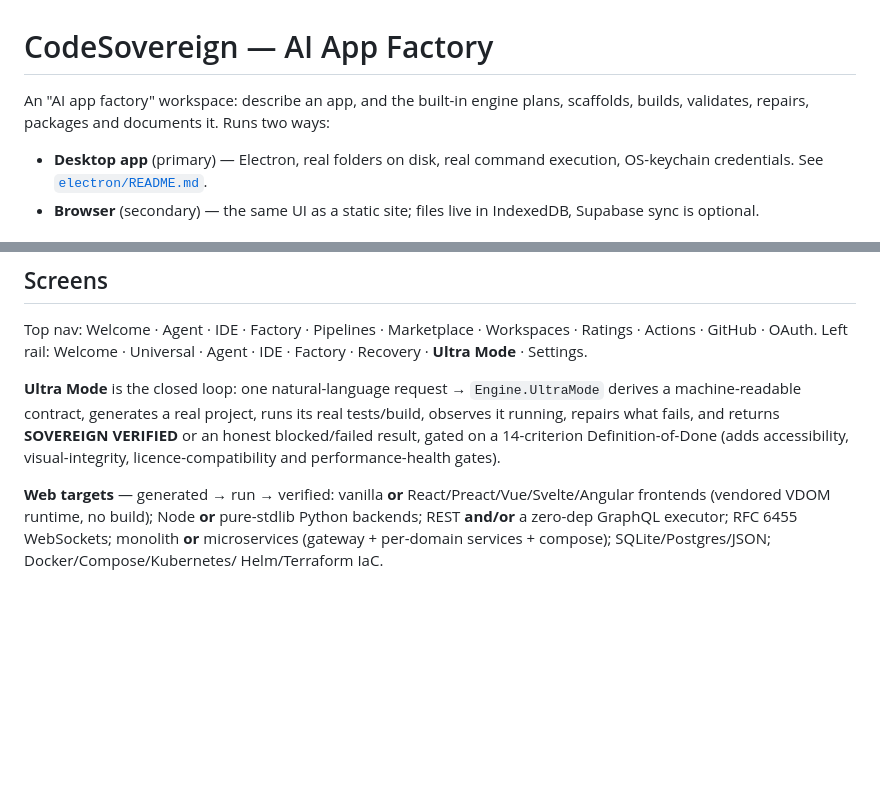
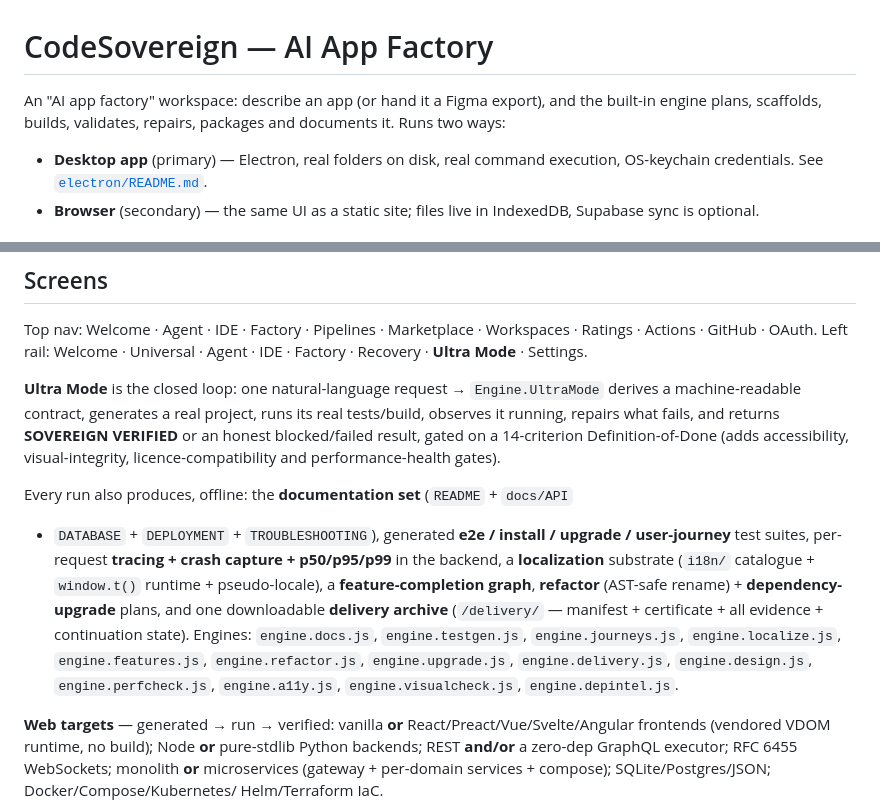
Before and after one commit to krishavi85/CodeSovereign, a Markdown page: README.md, 2 parts joined by grey strips. GitHub-like rendering; blank space fills up the shorter version.

Commit message:
docs: README + Ultra Mode loop reflect the breadth engines
README lists the new engines (docs / testgen / journeys / localize /
features / refactor / upgrade / delivery / design / perfcheck) and what
every run now produces. ULTRAMODE_CLOSED_LOOP shows the expanded testgen
suites + the full Sovereign.analyze() engine set.

Co-Authored-By: Claude Sonnet 5 <noreply@anthropic.com>

```diff
--- a/README.md
+++ b/README.md
@@ -1,7 +1,8 @@
 # CodeSovereign — AI App Factory
 
-An "AI app factory" workspace: describe an app, and the built-in engine plans,
-scaffolds, builds, validates, repairs, packages and documents it. Runs two ways:
+An "AI app factory" workspace: describe an app (or hand it a Figma export),
+and the built-in engine plans, scaffolds, builds, validates, repairs, packages
+and documents it. Runs two ways:
 
 - **Desktop app** (primary) — Electron, real folders on disk, real command
   execution, OS-keychain credentials. See [`electron/README.md`](electron/README.md).
@@ -59,6 +60,19 @@ project, runs its real tests/build, observes it running, repairs what fails, and
 returns **SOVEREIGN VERIFIED** or an honest blocked/failed result, gated on a
 14-criterion Definition-of-Done (adds accessibility, visual-integrity, licence-compatibility and performance-health gates).
 
+Every run also produces, offline: the **documentation set** (`README` + `docs/API`
++ `DATABASE` + `DEPLOYMENT` + `TROUBLESHOOTING`), generated **e2e / install /
+upgrade / user-journey** test suites, per-request **tracing + crash capture +
+p50/p95/p99** in the backend, a **localization** substrate (`i18n/` catalogue +
+`window.t()` runtime + pseudo-locale), a **feature-completion graph**, **refactor**
+(AST-safe rename) + **dependency-upgrade** plans, and one downloadable
+**delivery archive** (`/delivery/` — manifest + certificate + all evidence +
+continuation state). Engines: `engine.docs.js`, `engine.testgen.js`,
+`engine.journeys.js`, `engine.localize.js`, `engine.features.js`,
+`engine.refactor.js`, `engine.upgrade.js`, `engine.delivery.js`,
+`engine.design.js`, `engine.perfcheck.js`, `engine.a11y.js`,
+`engine.visualcheck.js`, `engine.depintel.js`.
+
 **Web targets** — generated → run → verified: vanilla **or**
 React/Preact/Vue/Svelte/Angular frontends (vendored VDOM runtime, no build);
 Node **or** pure-stdlib Python backends; REST **and/or** a zero-dep GraphQL
```
Also changed, not shown: docs/ULTRAMODE_CLOSED_LOOP.md (+3 -2 lines).
